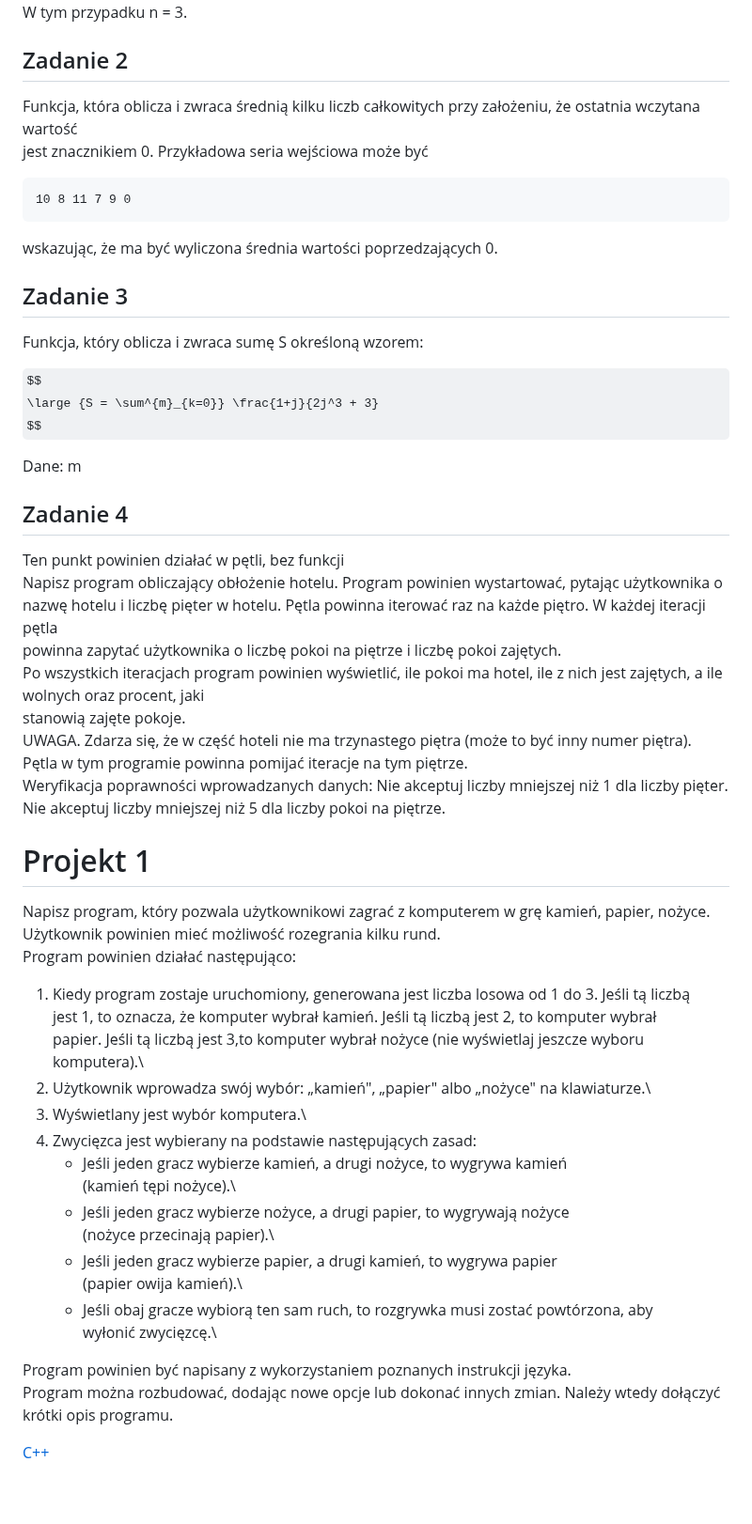
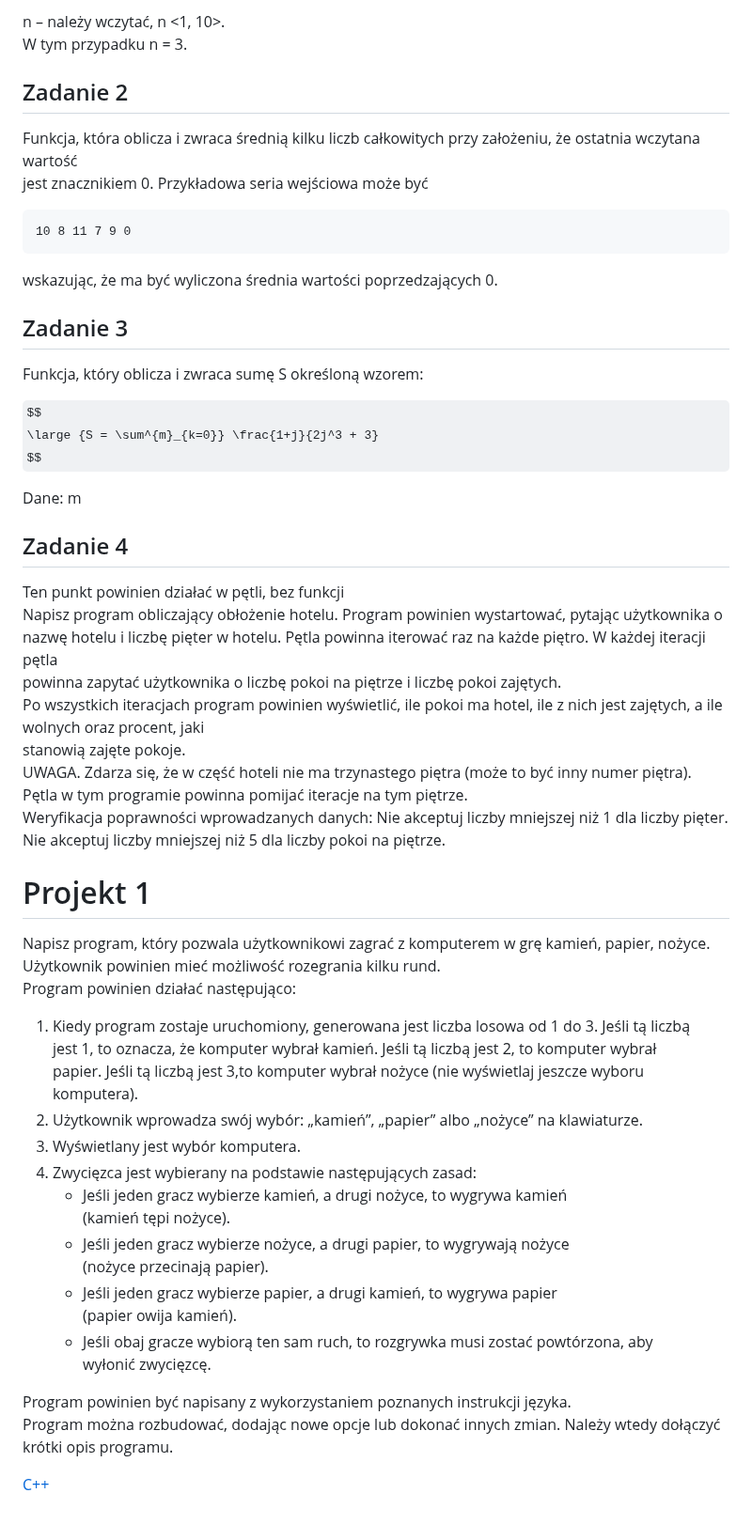
Before and after one commit to materusPL/AHE, a Markdown page: Podstawy Programowania I/README.md, the part around one of its changes. Shown at 94% size. Rendered like a GitHub page; some formulas as TeX source.

````diff
--- a/Podstawy Programowania I/README.md
+++ b/Podstawy Programowania I/README.md
@@ -175,16 +217,16 @@ n -- należy wczytać, n \<1, 10\>.\
+n – należy wczytać, n <1, 10>.
 W tym przypadku n = 3.
+
 
 ## Zadanie 2
 
-Funkcja, która oblicza i zwraca średnią kilku liczb całkowitych przy
-założeniu, że ostatnia wczytana wartość\
+Funkcja, która oblicza i zwraca średnią kilku liczb całkowitych przy założeniu, że ostatnia wczytana wartość
 jest znacznikiem 0. Przykładowa seria wejściowa może być
 
-``` example
-10 8 11 7 9 0
-```
+    10 8 11 7 9 0
 
 wskazując, że ma być wyliczona średnia wartości poprzedzających 0.
+
 
 ## Zadanie 3
 
@@ -196,60 +238,45 @@ $$
 
 Dane: m
 
+
 ## Zadanie 4
 
-Ten punkt powinien działać w pętli, bez funkcji\
-Napisz program obliczający obłożenie hotelu. Program powinien
-wystartować, pytając użytkownika o\
-nazwę hotelu i liczbę pięter w hotelu. Pętla powinna iterować raz na
-każde piętro. W każdej iteracji pętla\
-powinna zapytać użytkownika o liczbę pokoi na piętrze i liczbę pokoi
-zajętych.\
-Po wszystkich iteracjach program powinien wyświetlić, ile pokoi ma
-hotel, ile z nich jest zajętych, a ile wolnych oraz procent, jaki\
-stanowią zajęte pokoje.\
-UWAGA. Zdarza się, że w część hoteli nie ma trzynastego piętra (może to
-być inny numer piętra).\
-Pętla w tym programie powinna pomijać iteracje na tym piętrze.\
-Weryfikacja poprawności wprowadzanych danych: Nie akceptuj liczby
-mniejszej niż 1 dla liczby pięter.\
+Ten punkt powinien działać w pętli, bez funkcji
+Napisz program obliczający obłożenie hotelu. Program powinien wystartować, pytając użytkownika o
+nazwę hotelu i liczbę pięter w hotelu. Pętla powinna iterować raz na każde piętro. W każdej iteracji pętla
+powinna zapytać użytkownika o liczbę pokoi na piętrze i liczbę pokoi zajętych.
+Po wszystkich iteracjach program powinien wyświetlić, ile pokoi ma hotel, ile z nich jest zajętych, a ile wolnych oraz procent, jaki
+stanowią zajęte pokoje.
+UWAGA. Zdarza się, że w część hoteli nie ma trzynastego piętra (może to być inny numer piętra).
+Pętla w tym programie powinna pomijać iteracje na tym piętrze.
+Weryfikacja poprawności wprowadzanych danych: Nie akceptuj liczby mniejszej niż 1 dla liczby pięter.
 Nie akceptuj liczby mniejszej niż 5 dla liczby pokoi na piętrze.
+
 
 # Projekt 1
 
-Napisz program, który pozwala użytkownikowi zagrać z komputerem w grę
-kamień, papier, nożyce.\
-Użytkownik powinien mieć możliwość rozegrania kilku rund.\
+Napisz program, który pozwala użytkownikowi zagrać z komputerem w grę kamień, papier, nożyce.
+Użytkownik powinien mieć możliwość rozegrania kilku rund.
 Program powinien działać następująco:
 
-1.  Kiedy program zostaje uruchomiony, generowana jest liczba losowa od
-    1 do 3. Jeśli tą liczbą\
-    jest 1, to oznacza, że komputer wybrał kamień. Jeśli tą liczbą jest
-    2, to komputer wybrał\
-    papier. Jeśli tą liczbą jest 3,to komputer wybrał nożyce (nie
-    wyświetlaj jeszcze wyboru\
-    komputera).\
-2.  Użytkownik wprowadza swój wybór: „kamień", „papier" albo „nożyce" na
-    klawiaturze.\
-3.  Wyświetlany jest wybór komputera.\
+1.  Kiedy program zostaje uruchomiony, generowana jest liczba losowa od 1 do 3. Jeśli tą liczbą
+    jest 1, to oznacza, że komputer wybrał kamień. Jeśli tą liczbą jest 2, to komputer wybrał
+    papier. Jeśli tą liczbą jest 3,to komputer wybrał nożyce (nie wyświetlaj jeszcze wyboru
+    komputera).
+2.  Użytkownik wprowadza swój wybór: „kamień”, „papier” albo „nożyce” na klawiaturze.
+3.  Wyświetlany jest wybór komputera.
 4.  Zwycięzca jest wybierany na podstawie następujących zasad:
-    -   Jeśli jeden gracz wybierze kamień, a drugi nożyce, to wygrywa
-        kamień\
-        (kamień tępi nożyce).\
-    -   Jeśli jeden gracz wybierze nożyce, a drugi papier, to wygrywają
-        nożyce\
-        (nożyce przecinają papier).\
-    -   Jeśli jeden gracz wybierze papier, a drugi kamień, to wygrywa
-        papier\
-        (papier owija kamień).\
-    -   Jeśli obaj gracze wybiorą ten sam ruch, to rozgrywka musi zostać
-        powtórzona, aby\
-        wyłonić zwycięzcę.\
+    -   Jeśli jeden gracz wybierze kamień, a drugi nożyce, to wygrywa kamień
+        (kamień tępi nożyce).
+    -   Jeśli jeden gracz wybierze nożyce, a drugi papier, to wygrywają nożyce
+        (nożyce przecinają papier).
+    -   Jeśli jeden gracz wybierze papier, a drugi kamień, to wygrywa papier
+        (papier owija kamień).
+    -   Jeśli obaj gracze wybiorą ten sam ruch, to rozgrywka musi zostać powtórzona, aby
+        wyłonić zwycięzcę.
 
-Program powinien być napisany z wykorzystaniem poznanych instrukcji
-języka.\
-Program można rozbudować, dodając nowe opcje lub dokonać innych zmian.
-Należy wtedy dołączyć\
+Program powinien być napisany z wykorzystaniem poznanych instrukcji języka.
+Program można rozbudować, dodając nowe opcje lub dokonać innych zmian. Należy wtedy dołączyć
 krótki opis programu.
 
 [C++](./Projekt1/main.cpp)
````
Also changed, not shown: other parts of Podstawy Programowania I/README.md (+134 -92 lines).
